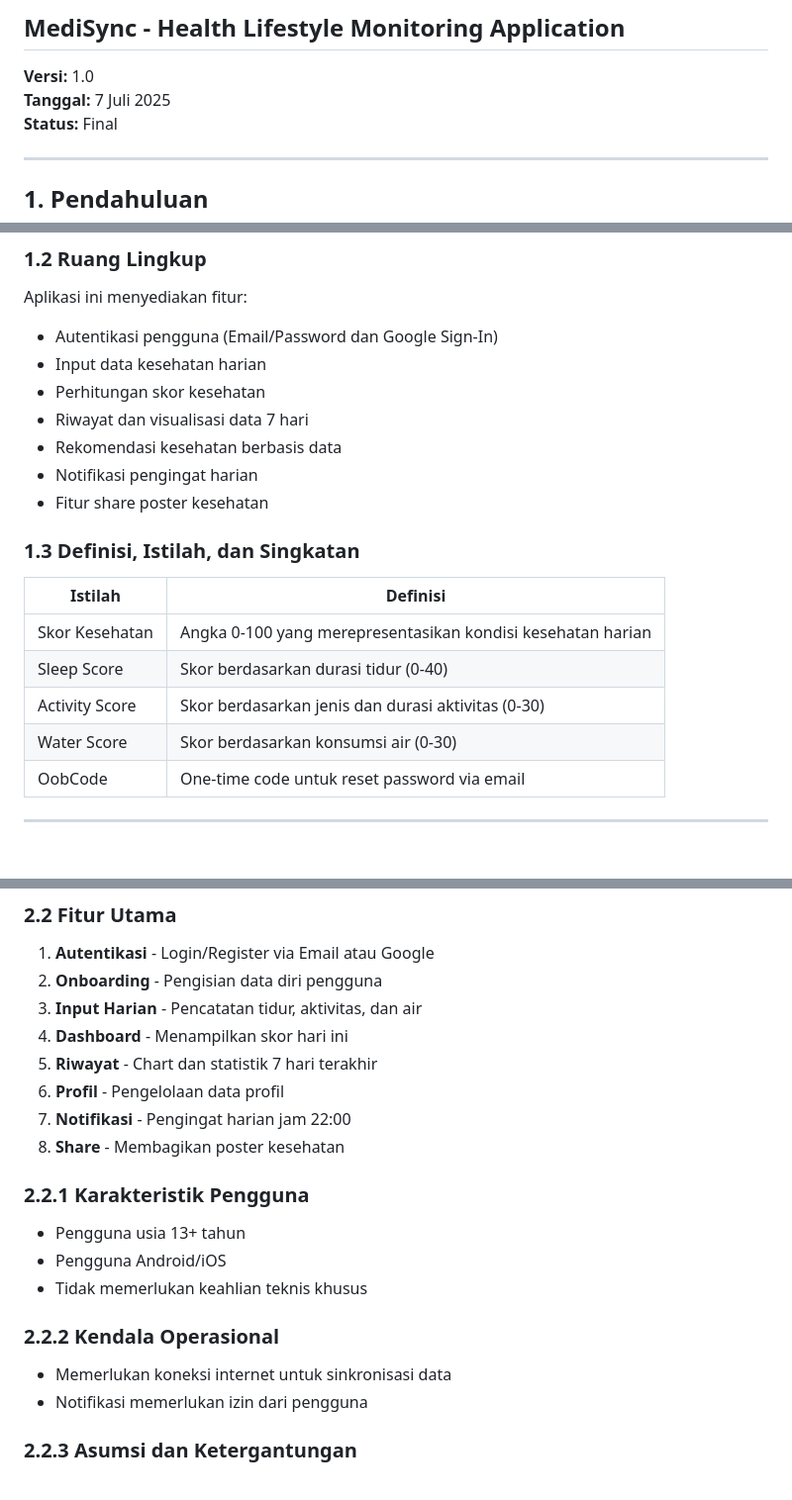
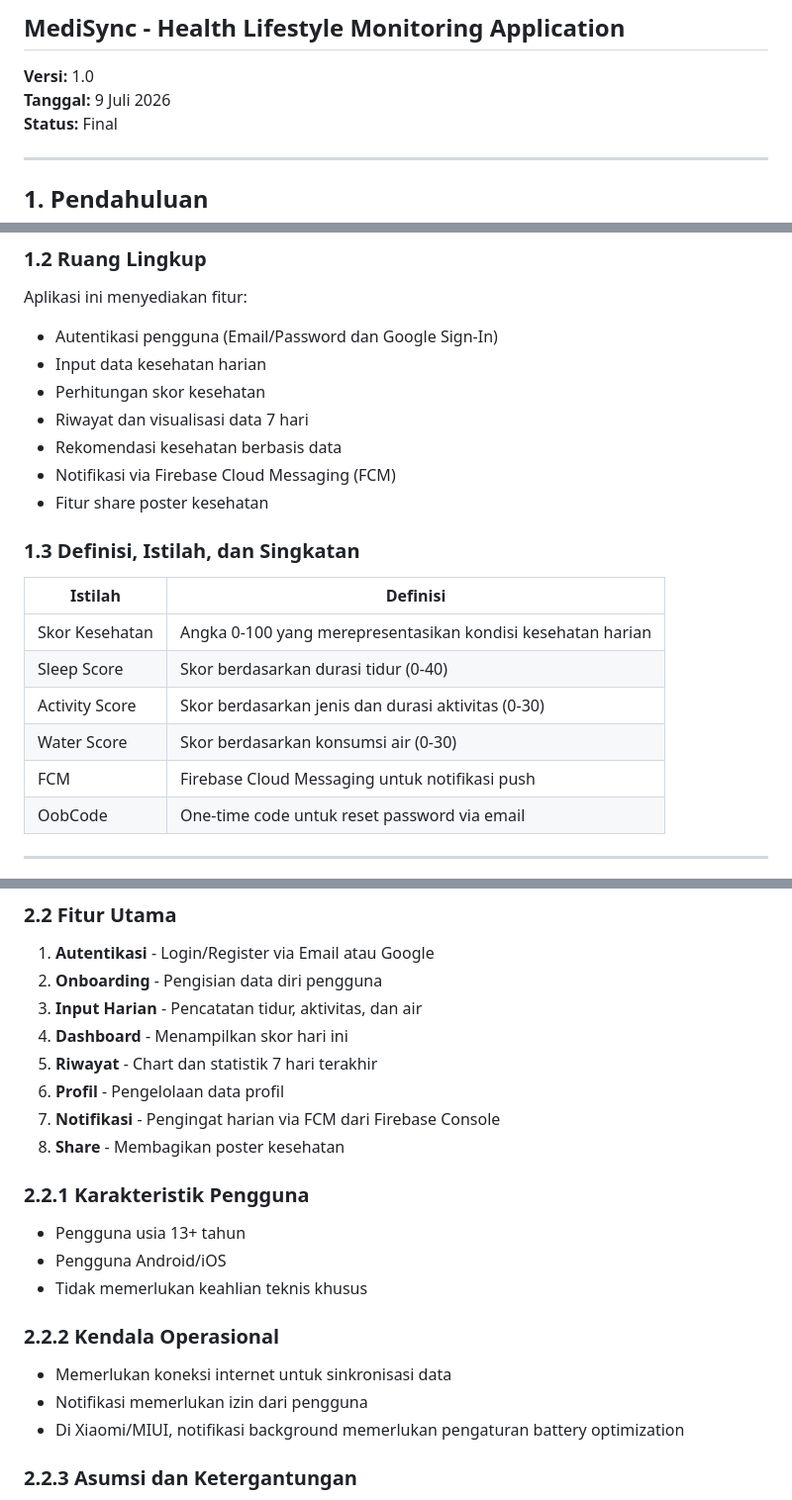
Before and after one commit to ATzFauzan1525/MediTech, a Markdown page: SRS.md, 3 parts joined by grey strips. Shown at 99% size. Rendered like a GitHub page; blank space fills up the shorter version.

```diff
--- a/SRS.md
+++ b/SRS.md
@@ -2,7 +2,7 @@
 ## MediSync - Health Lifestyle Monitoring Application
 
 **Versi:** 1.0
-**Tanggal:** 7 Juli 2025
+**Tanggal:** 9 Juli 2026
 **Status:** Final
 
 ---
@@ -19,7 +19,7 @@ Aplikasi ini menyediakan fitur:
 - Perhitungan skor kesehatan
 - Riwayat dan visualisasi data 7 hari
 - Rekomendasi kesehatan berbasis data
-- Notifikasi pengingat harian
+- Notifikasi via Firebase Cloud Messaging (FCM)
 - Fitur share poster kesehatan
 
 ### 1.3 Definisi, Istilah, dan Singkatan
@@ -29,6 +29,7 @@ Aplikasi ini menyediakan fitur:
 | Sleep Score    | Skor berdasarkan durasi tidur (0-40)                        |
 | Activity Score | Skor berdasarkan jenis dan durasi aktivitas (0-30)          |
 | Water Score    | Skor berdasarkan konsumsi air (0-30)                        |
+| FCM            | Firebase Cloud Messaging untuk notifikasi push               |
 | OobCode        | One-time code untuk reset password via email                |
 
 ---
@@ -45,7 +46,7 @@ MediSync adalah aplikasi mobile standalone yang menggunakan Firebase sebagai bac
 4. **Dashboard** - Menampilkan skor hari ini
 5. **Riwayat** - Chart dan statistik 7 hari terakhir
 6. **Profil** - Pengelolaan data profil
-7. **Notifikasi** - Pengingat harian jam 22:00
+7. **Notifikasi** - Pengingat harian via FCM dari Firebase Console
 8. **Share** - Membagikan poster kesehatan
 
 ### 2.2.1 Karakteristik Pengguna
@@ -56,6 +57,7 @@ MediSync adalah aplikasi mobile standalone yang menggunakan Firebase sebagai bac
 ### 2.2.2 Kendala Operasional
 - Memerlukan koneksi internet untuk sinkronisasi data
 - Notifikasi memerlukan izin dari pengguna
+- Di Xiaomi/MIUI, notifikasi background memerlukan pengaturan battery optimization
 
 ### 2.2.3 Asumsi dan Ketergantungan
 - Pengguna memiliki device Android/iOS
```
Also changed, not shown: other parts of SRS.md (+13 -10 lines), README.md (+4 -7 lines).
